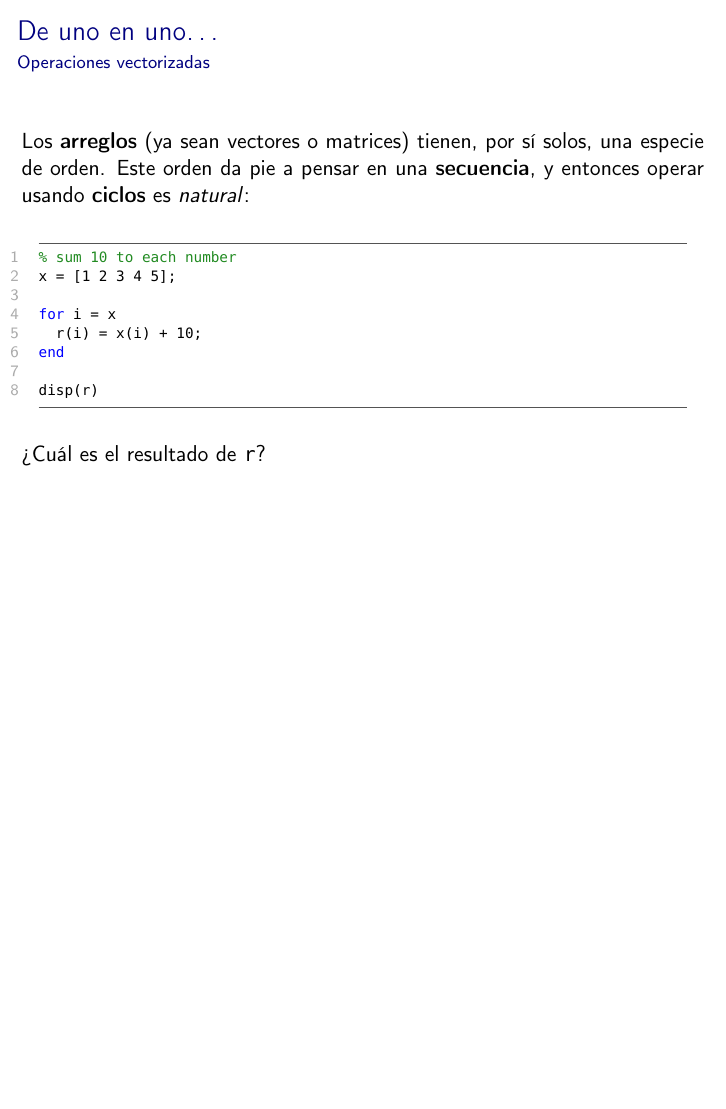
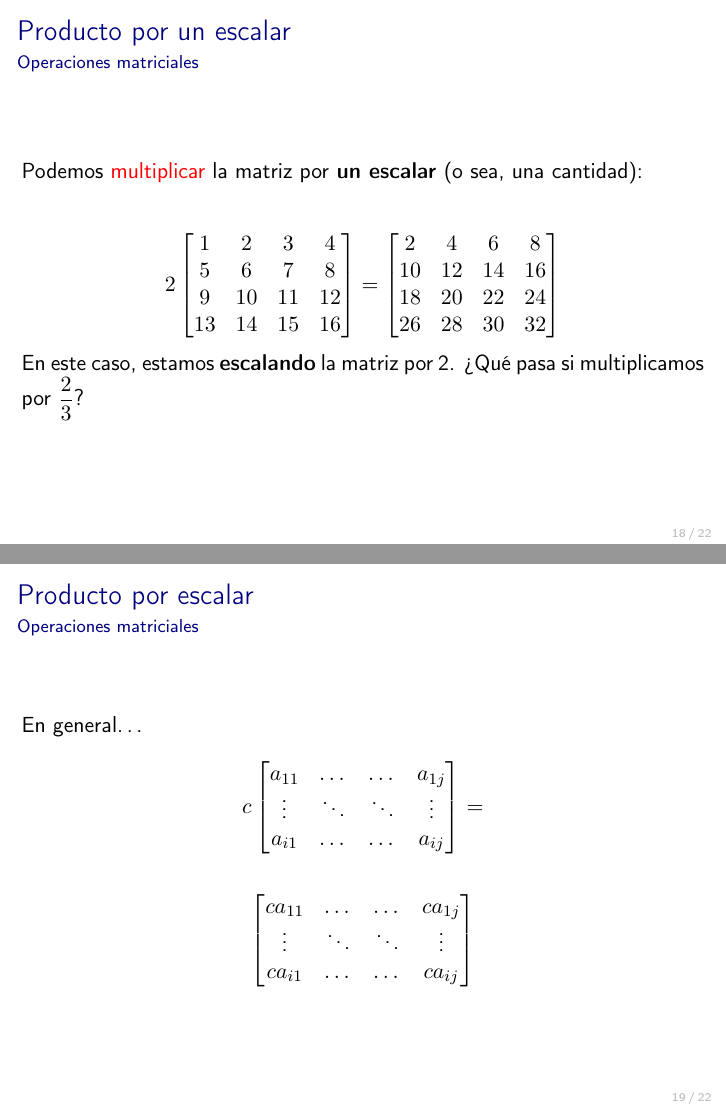
Before and after one commit to saxarona/tc1003b, LaTeX slides (lectures/04-struct/04-struct.tex): page 62 of 63 before the commit and pages 62 and 63 of 66 after it, the two joined at a grey line, the shorter picture padded with empty space. The pictures show the PDF file lectures/04-struct/04-struct.pdf that the author committed with the source.

Commit message:
Updated with more matrix operations

```diff
--- a/lectures/04-struct/04-struct.tex
+++ b/lectures/04-struct/04-struct.tex
@@ -384,3 +384,51 @@
 
 \end{frame}
 
+\begin{frame}{Producto por un escalar}{Operaciones matriciales}
+
+    Podemos \alert{multiplicar} la matriz por \textbf{un escalar} (o sea, una cantidad):
+
+    \bigskip
+
+    \[%
+        2
+        \begin{bmatrix}
+            1 & 2 & 3 & 4 \\
+            5 & 6 & 7 & 8 \\
+            9 & 10 & 11 & 12 \\
+            13 & 14 & 15 & 16
+        \end{bmatrix} =
+    \begin{bmatrix}
+       2 & 4 & 6 & 8 \\
+       10 & 12 & 14 & 16 \\
+       18 & 20 & 22 & 24 \\
+       26 & 28 & 30 & 32
+    \end{bmatrix}
+    \]
+
+    En este caso, estamos \textbf{escalando} la matriz por 2. ¿Qué pasa si multiplicamos por $\dfrac{2}{3}$?
+\end{frame}
+
+\begin{frame}{Producto por escalar}{Operaciones matriciales}
+    En general\dots
+
+    \[%
+        c
+        \begin{bmatrix}
+            a_{11} & \dots & \dots & a_{1j} \\
+            \vdots & \ddots & \ddots & \vdots \\
+            a_{i1} & \dots & \dots & a_{ij}
+        \end{bmatrix} =
+    \]
+
+    \bigskip
+
+    \[%
+        \begin{bmatrix}
+            ca_{11} & \dots & \dots & ca_{1j} \\
+            \vdots & \ddots & \ddots & \vdots \\
+            ca_{i1} & \dots & \dots & ca_{ij}
+        \end{bmatrix}
+    \]
+
+\end{frame}
```
Also changed, not shown: lectures/04-struct/04-struct.pdf, lectures/04-struct/04-struct.tex (7 more changed lines), 1 other file.
